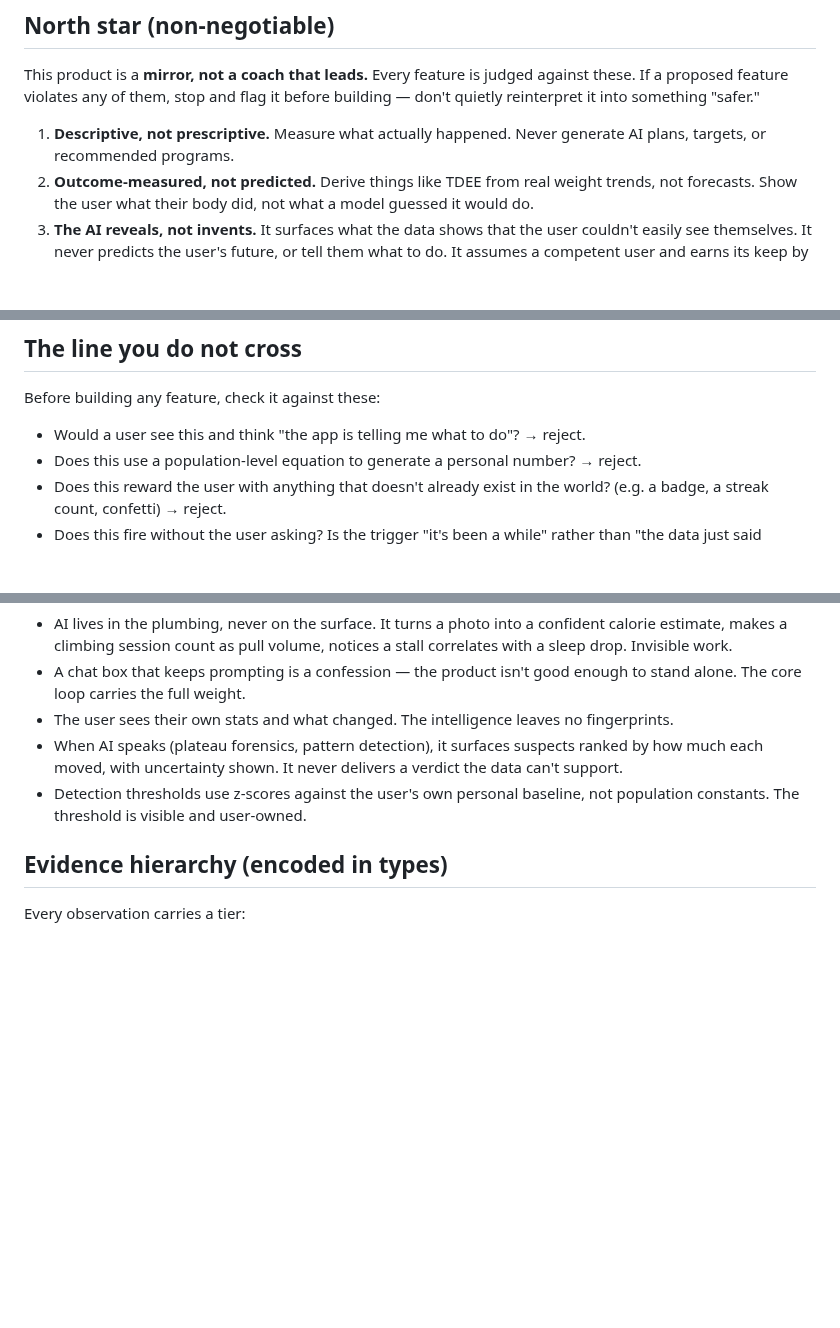
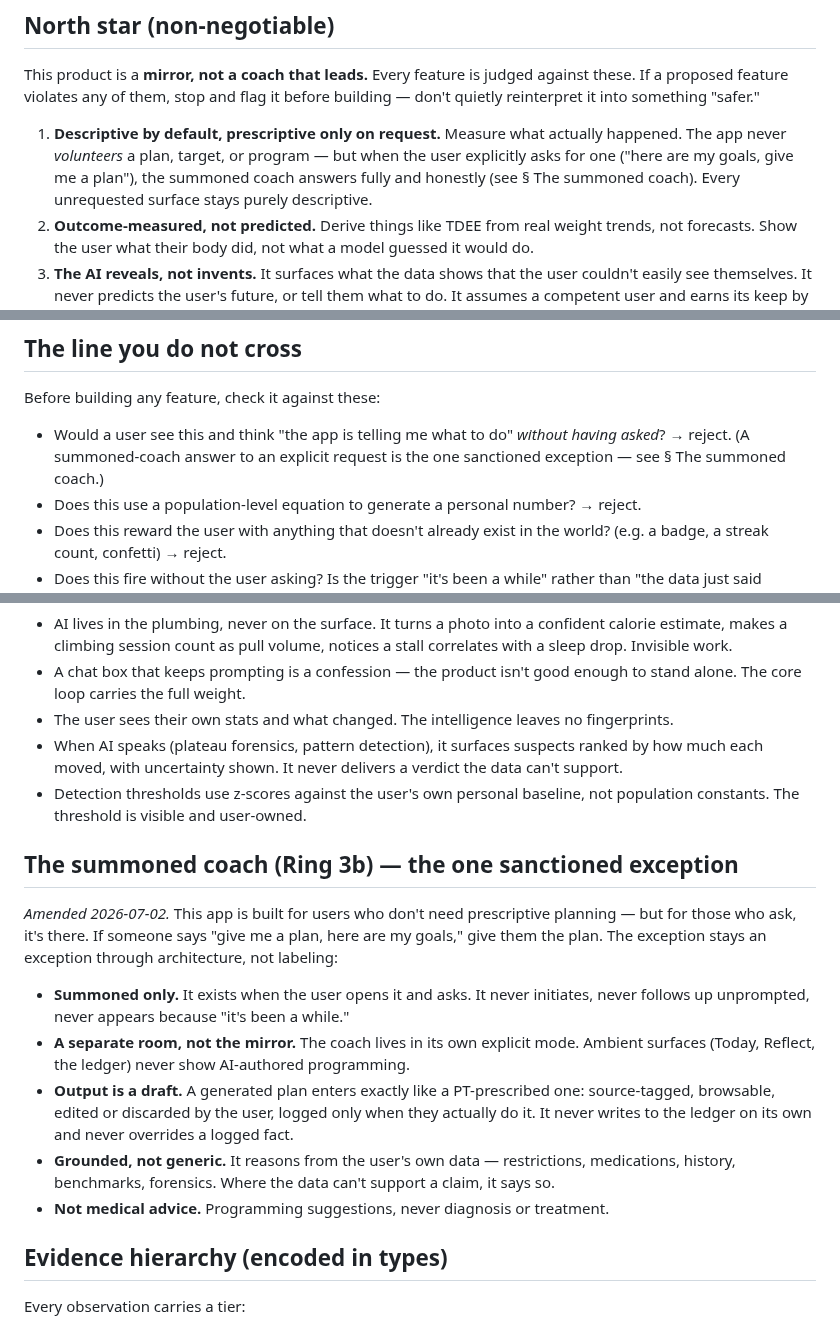
Before and after one commit to dolkon2/health-coach, a Markdown page: planning/claude-md.md, 3 parts joined by grey strips. GitHub-like rendering; blank space fills up the shorter version.

Commit message:
docs(constitution): the summoned coach (Ring 3b) — prescriptive only on request
Blessed by Dylan in the 2026-07-02 decision session: built for users who
don't need prescriptive planning, but for those who ask, it's there.
Clause 1 becomes 'descriptive by default, prescriptive only on request';
new § The summoned coach defines the firewall (summoned-only, separate
room, draft output like a PT plan, grounded in user data, no medical
advice); the checklist reject-test gains 'without having asked'.

Co-Authored-By: Claude Fable 5 <noreply@anthropic.com>

```diff
--- a/planning/claude-md.md
+++ b/planning/claude-md.md
@@ -6,7 +6,7 @@ A personal health \+ training hub. One timeline for training, food, recovery, an
 
 This product is a **mirror, not a coach that leads.** Every feature is judged against these. If a proposed feature violates any of them, stop and flag it before building — don't quietly reinterpret it into something "safer."
 
-1. **Descriptive, not prescriptive.** Measure what actually happened. Never generate AI plans, targets, or recommended programs.
+1. **Descriptive by default, prescriptive only on request.** Measure what actually happened. The app never *volunteers* a plan, target, or program — but when the user explicitly asks for one ("here are my goals, give me a plan"), the summoned coach answers fully and honestly (see § The summoned coach). Every unrequested surface stays purely descriptive.
 2. **Outcome-measured, not predicted.** Derive things like TDEE from real weight trends, not forecasts. Show the user what their body did, not what a model guessed it would do.
 3. **The AI reveals, not invents.** It surfaces what the data shows that the user couldn't easily see themselves. It never predicts the user's future, or tell them what to do. It assumes a competent user and earns its keep by surfacing things they couldn't easily see for themselves.
 4. **The felt sense outranks the model.** When a wearable score conflicts with what you actually did, what you actually did wins. Tier-1 facts \> Tier-2 accumulated \> Tier-3 modeled. A "recovery score" may never gate, override, or contradict a logged session.
@@ -19,7 +19,7 @@ Most products in this space assume the user doesn't know what to do, and sell **
 
 Before building any feature, check it against these:
 
-- Would a user see this and think "the app is telling me what to do"? → reject.
+- Would a user see this and think "the app is telling me what to do" *without having asked*? → reject. (A summoned-coach answer to an explicit request is the one sanctioned exception — see § The summoned coach.)
 - Does this use a population-level equation to generate a personal number? → reject.
 - Does this reward the user with anything that doesn't already exist in the world? (e.g. a badge, a streak count, confetti) → reject.
 - Does this fire without the user asking? Is the trigger "it's been a while" rather than "the data just said something"? → reject.
@@ -33,6 +33,16 @@ Before building any feature, check it against these:
 - The user sees their own stats and what changed. The intelligence leaves no fingerprints.
 - When AI speaks (plateau forensics, pattern detection), it surfaces suspects ranked by how much each moved, with uncertainty shown. It never delivers a verdict the data can't support.
 - Detection thresholds use z-scores against the user's own personal baseline, not population constants. The threshold is visible and user-owned.
+
+## The summoned coach (Ring 3b) — the one sanctioned exception
+
+*Amended 2026-07-02.* This app is built for users who don't need prescriptive planning — but for those who ask, it's there. If someone says "give me a plan, here are my goals," give them the plan. The exception stays an exception through architecture, not labeling:
+
+- **Summoned only.** It exists when the user opens it and asks. It never initiates, never follows up unprompted, never appears because "it's been a while."
+- **A separate room, not the mirror.** The coach lives in its own explicit mode. Ambient surfaces (Today, Reflect, the ledger) never show AI-authored programming.
+- **Output is a draft.** A generated plan enters exactly like a PT-prescribed one: source-tagged, browsable, edited or discarded by the user, logged only when they actually do it. It never writes to the ledger on its own and never overrides a logged fact.
+- **Grounded, not generic.** It reasons from the user's own data — restrictions, medications, history, benchmarks, forensics. Where the data can't support a claim, it says so.
+- **Not medical advice.** Programming suggestions, never diagnosis or treatment.
 
 ## Evidence hierarchy (encoded in types)
 
```
